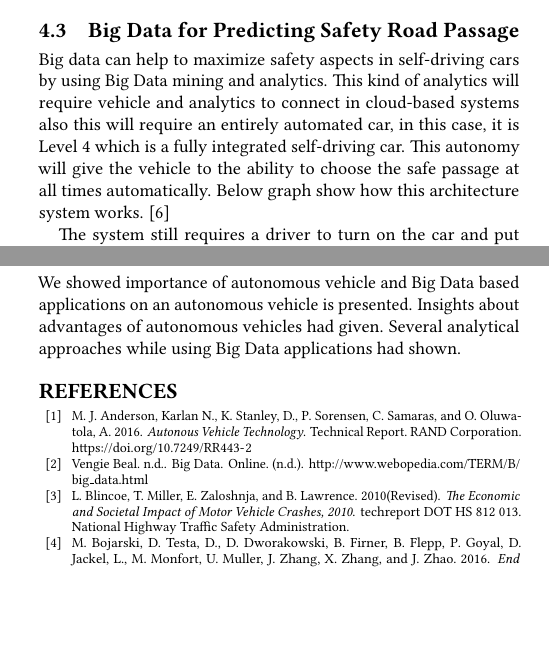
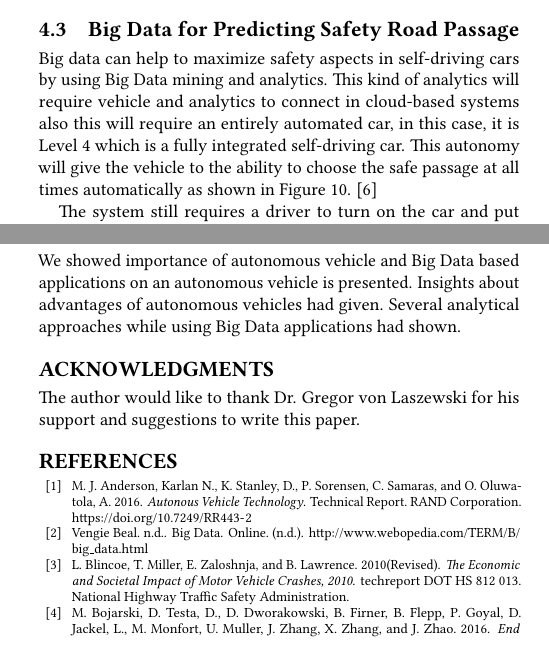
Before and after one commit to bigdata-i523/hid343, a LaTeX paper (paper1/report.tex): two parts of the columns of page 2 of 12, joined at a grey line, cut so that both start at the same text, the shorter picture padded with empty space. Compiled offline with pdfLaTeX.

Commit message:
Acknowledgment section added

```diff
--- a/paper1/report.tex
+++ b/paper1/report.tex
@@ -143,7 +143,7 @@ Conventional Neural Networks (CNN)\cite{nvidia} used in pattern recognition appl
 \end{figure}
 
 \subsection{Big Data for Predicting Safety Road Passage}
-Big data can help to maximize safety aspects in self-driving cars by using Big Data mining and analytics. This kind of analytics will require vehicle and analytics to connect in cloud-based systems also this will require an entirely automated car, in this case, it is Level 4 which is a fully integrated self-driving car. This autonomy will give the vehicle to the ability to choose the safe passage at all times automatically. Below graph show how this architecture system works. \cite{hamzah}
+Big data can help to maximize safety aspects in self-driving cars by using Big Data mining and analytics. This kind of analytics will require vehicle and analytics to connect in cloud-based systems also this will require an entirely automated car, in this case, it is Level 4 which is a fully integrated self-driving car. This autonomy will give the vehicle to the ability to choose the safe passage at all times automatically as shown in Figure 10. \cite{hamzah}
 \par The system still requires a driver to turn on the car and put the car id. After that, it requires the driver to put the destination. When Big Data engine receives all the required input, it will start predictions for road segments based on real-time Big Data analysis. If the cloud system does not predict any accidents in that road segments than vehicle continuous it is the destination as usual if the cloud system predicts any accidents then it reroutes the vehicle path to the destination.\cite{hamzah}
 \par This kind of cloud system will also give the user to ability choose between fastest route or the best fuel consumption, but the safety is always going to be the first priority. (Below Fig) shows the pseudo-code for implementing in Big Data Engine.
 \begin{figure}[!ht]
@@ -161,6 +161,11 @@ Big data can help to maximize safety aspects in self-driving cars by using Big D
 \section{Conclusion}
     We showed importance of autonomous vehicle and Big Data based applications on an autonomous vehicle is presented. Insights about advantages of autonomous vehicles had given. Several analytical approaches while using Big Data applications had shown.
 
+\begin{acks}
+
+The author would like to thank Dr. Gregor von Laszewski for his support and suggestions to write this paper.
+
+\end{acks}
 
 \bibliographystyle{ACM-Reference-Format}
 \bibliography{report}
```
Also changed, not shown: paper1/issues.tex (+2 -2 lines).
